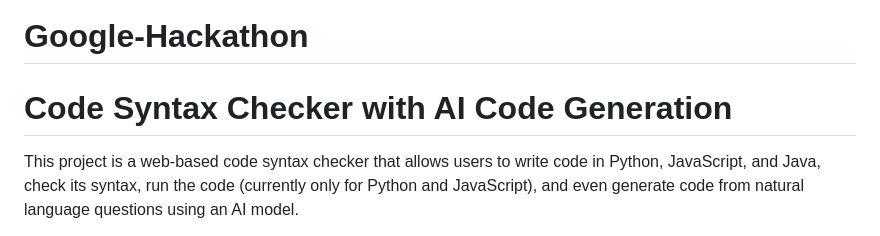
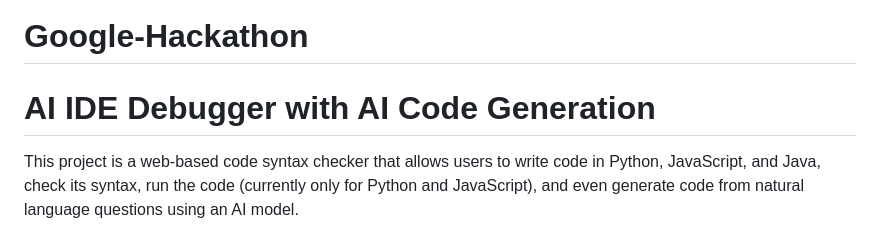
Before and after one commit to Mano1D/Google-Hackathon, a Markdown page: README.md, the part around the change. Drawn GitHub-style.

```diff
--- a/README.md
+++ b/README.md
@@ -1,5 +1,5 @@
 # Google-Hackathon
-# Code Syntax Checker with AI Code Generation
+# AI IDE Debugger with AI Code Generation
 
 This project is a web-based code syntax checker that allows users to write code in Python, JavaScript, and Java, check its syntax, run the code (currently only for Python and JavaScript), and even generate code from natural language questions using an AI model.
 
```
